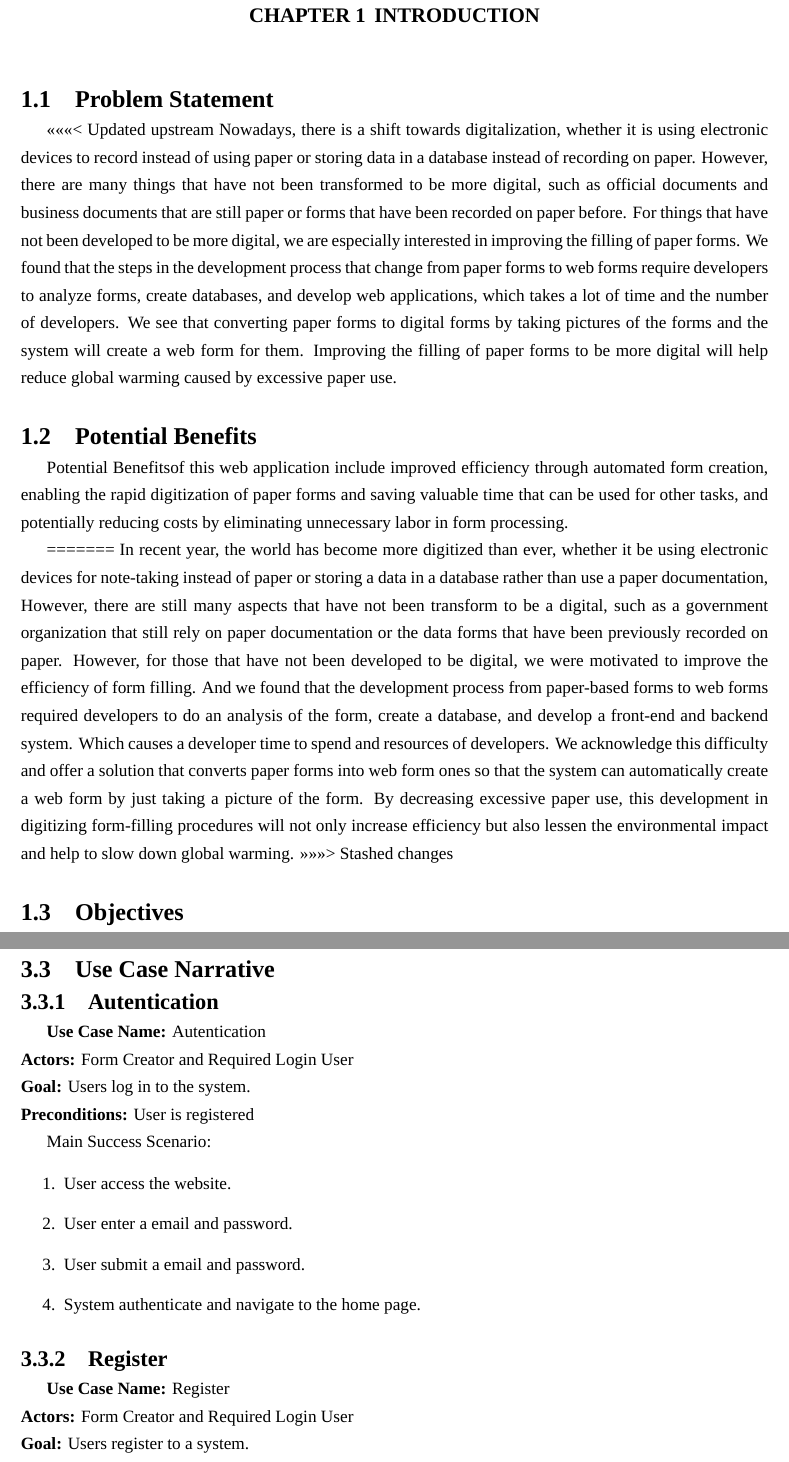
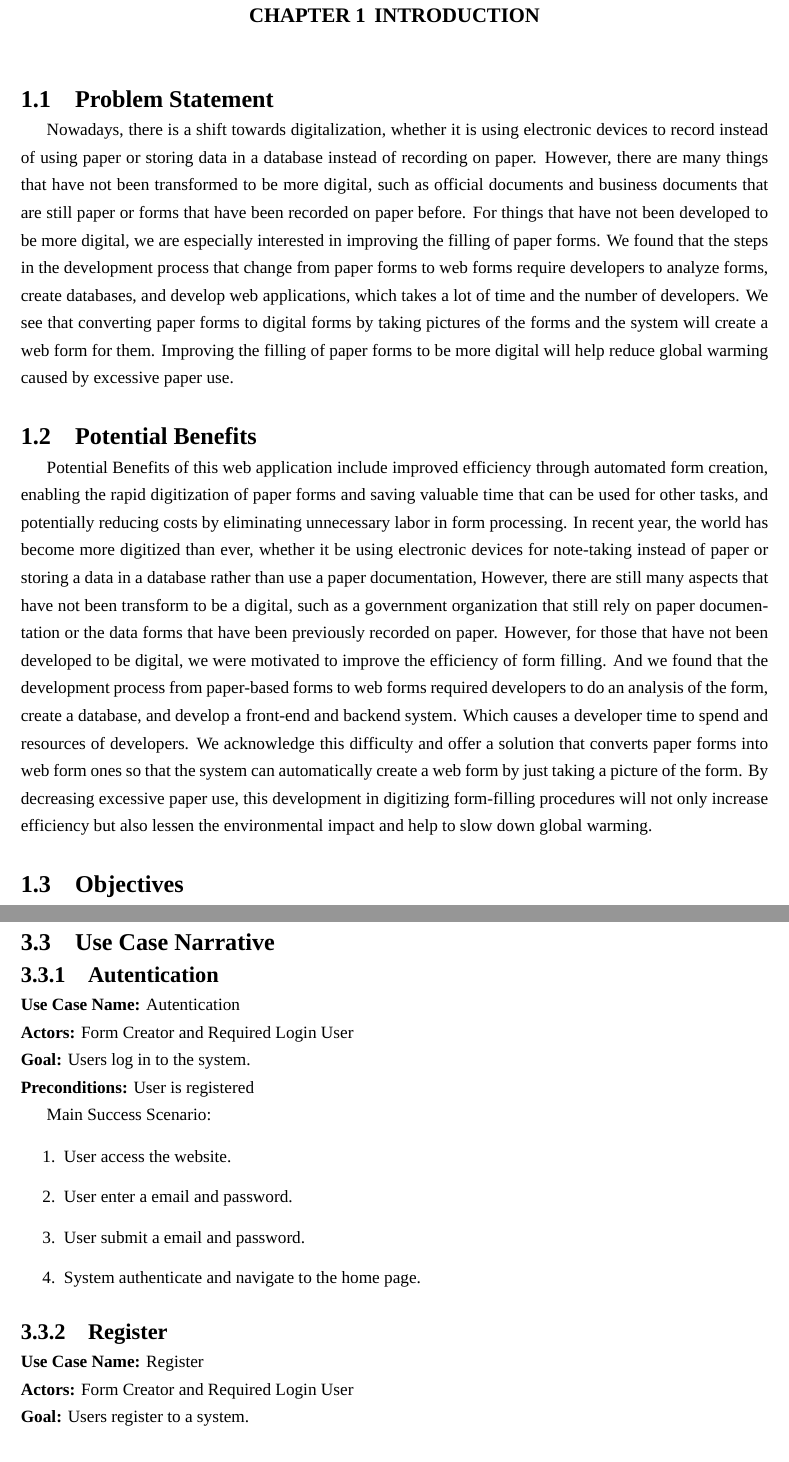
Before and after one commit to redbiiddsun/Senior-Project-Latex, a LaTeX thesis (final-report.tex): two parts of pages 13 and 27 of 42 before the commit and two parts of pages 12 and 26 of 36 after it, joined at a grey line, cut so that both start at the same text. Compiled offline with XeLaTeX; a missing font is replaced by an installed copy or a similar font.

Commit message:
feat: Improve-Paragraph

```diff
--- a/final-report.tex
+++ b/final-report.tex
@@ -230,18 +230,10 @@ Test & Lorem ipsum dolor sit amet, consectetur adipiscing elit. Nullam non condi
 \chapter{Introduction}
 
 \section{Problem Statement}
-
-<<<<<<< Updated upstream
 Nowadays, there is a shift towards digitalization, whether it is using electronic devices to record instead of using paper or storing data in a database instead of recording on paper. However, there are many things that have not been transformed to be more digital, such as official documents and business documents that are still paper or forms that have been recorded on paper before. For things that have not been developed to be more digital, we are especially interested in improving the filling of paper forms. We found that the steps in the development process that change from paper forms to web forms require developers to analyze forms, create databases, and develop web applications, which takes a lot of time and the number of developers. We see that converting paper forms to digital forms by taking pictures of the forms and the system will create a web form for them. Improving the filling of paper forms to be more digital will help reduce global warming caused by excessive paper use.
 
 \section{Potential Benefits}
-
-Potential Benefitsof this web application include improved efficiency through automated form creation, enabling the rapid digitization of paper forms and saving valuable time that can be used for other tasks, and potentially reducing costs by eliminating unnecessary labor in form processing.
-
-
-=======
-In recent year, the world has become more digitized than ever, whether it be using electronic devices for note-taking instead of paper or storing a data in a database rather than use a paper documentation, However, there are still many aspects that have not been transform to be a digital, such as a government organization that still rely on paper documentation or  the data forms that have been previously recorded on paper. However, for those that have not been developed to be digital, we were motivated to improve the efficiency of form filling. And we found that the development process from paper-based forms to web forms required developers to do an analysis of the form, create a database, and develop a front-end and backend system. Which causes a developer time to spend and resources of developers. We acknowledge this difficulty and offer a solution that converts paper forms into web form ones so that the system can automatically create a web form by just taking a picture of the form. By decreasing excessive paper use, this development in digitizing form-filling procedures will not only increase efficiency but also lessen the environmental impact and help to slow down global warming.
->>>>>>> Stashed changes
+Potential Benefits of this web application include improved efficiency through automated form creation, enabling the rapid digitization of paper forms and saving valuable time that can be used for other tasks, and potentially reducing costs by eliminating unnecessary labor in form processing. In recent year, the world has become more digitized than ever, whether it be using electronic devices for note-taking instead of paper or storing a data in a database rather than use a paper documentation, However, there are still many aspects that have not been transform to be a digital, such as a government organization that still rely on paper documentation or  the data forms that have been previously recorded on paper. However, for those that have not been developed to be digital, we were motivated to improve the efficiency of form filling. And we found that the development process from paper-based forms to web forms required developers to do an analysis of the form, create a database, and develop a front-end and backend system. Which causes a developer time to spend and resources of developers. We acknowledge this difficulty and offer a solution that converts paper forms into web form ones so that the system can automatically create a web form by just taking a picture of the form. By decreasing excessive paper use, this development in digitizing form-filling procedures will not only increase efficiency but also lessen the environmental impact and help to slow down global warming.
 
 \section{Objectives}
 \begin{itemize}
@@ -568,7 +560,7 @@ From the figure \ref{fig:use-case} The diagram shows a relationship between the
 
 \subsection{Autentication}
 
-\textbf{Use Case Name:} Autentication \\
+\noindent \textbf{Use Case Name:} Autentication \\
 \textbf{Actors:} Form Creator and Required Login User \\
 \textbf{Goal:} Users log in to the system. \\
 \textbf{Preconditions:} User is registered
@@ -584,7 +576,7 @@ Main Success Scenario:
 
 \subsection{Register}
 
-\textbf{Use Case Name:} Register \\
+\noindent \textbf{Use Case Name:} Register \\
 \textbf{Actors:} Form Creator and Required Login User \\
 \textbf{Goal:} Users register to a system. \\
 \textbf{Preconditions:} User does not have an account
```
Also changed, not shown: final-report.bbl, final-report.pdf, final-report.tex (14 more changed lines), 1 other file.
